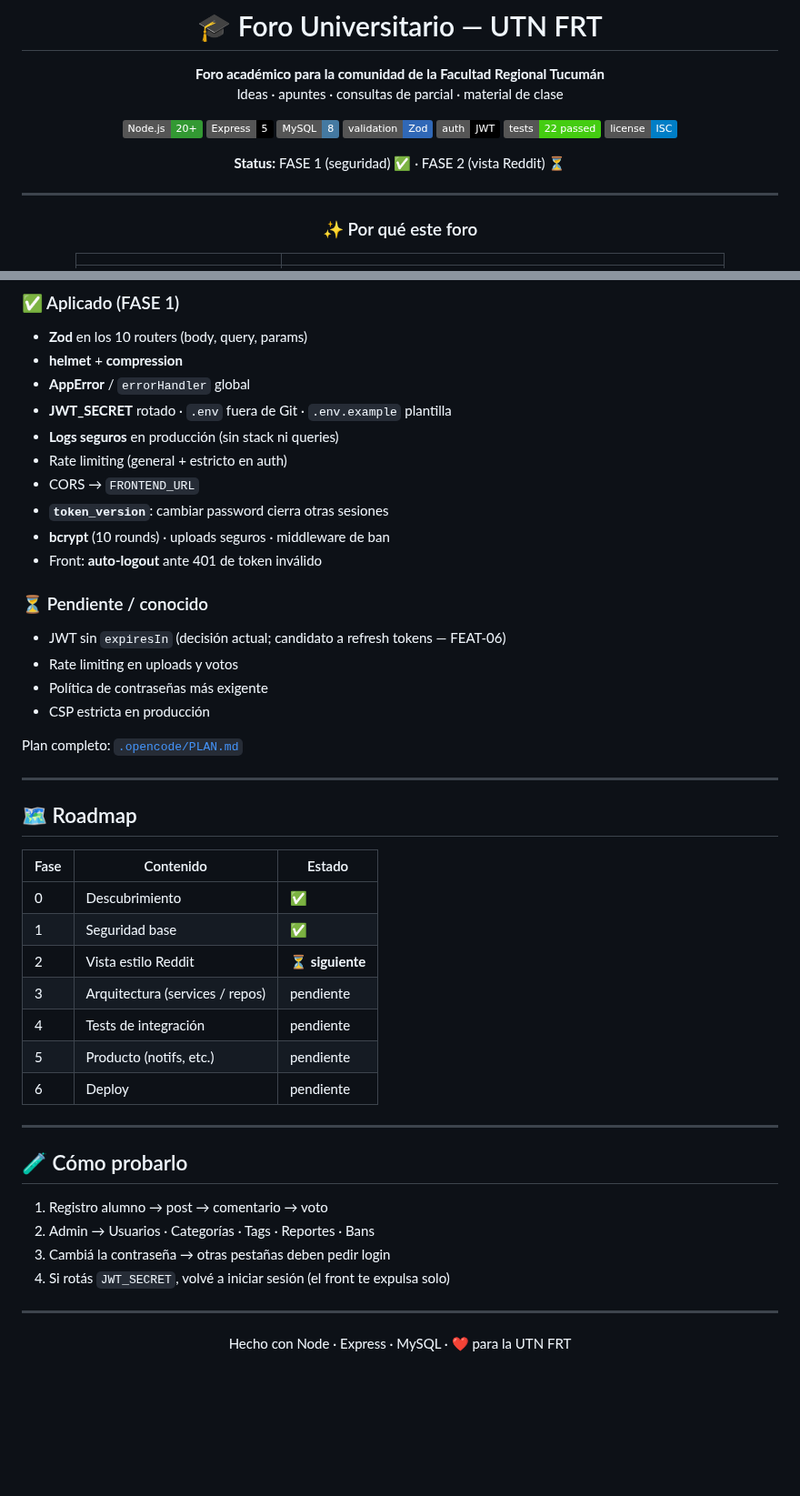
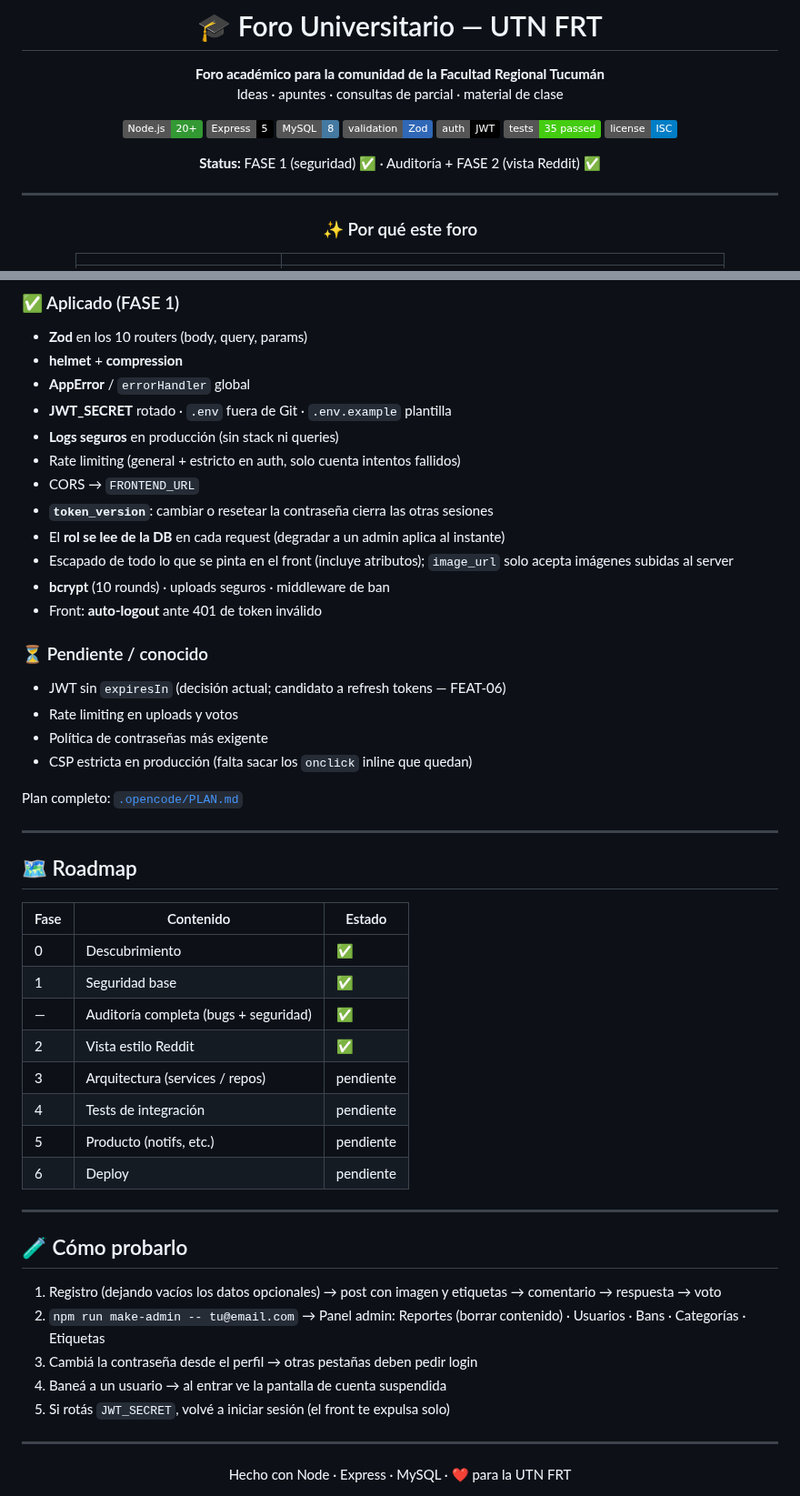
Before and after one commit to Fumacio/Proyecto-foro-universitario, a Markdown page: README.md, 2 parts joined by grey strips. Shown at 91% size. Rendered like a GitHub page; badges without logos; blank space fills up the shorter version.

```diff
--- a/README.md
+++ b/README.md
@@ -10,10 +10,10 @@ Ideas · apuntes · consultas de parcial · material de clase
 [![MySQL](https://img.shields.io/badge/MySQL-8-4479A1?logo=mysql&logoColor=white)](https://www.mysql.com/)
 [![Zod](https://img.shields.io/badge/validation-Zod-3068B7?logo=zod&logoColor=white)](https://zod.dev/)
 [![JWT](https://img.shields.io/badge/auth-JWT-black?logo=json-web-tokens)](https://jwt.io/)
-[![Tests](https://img.shields.io/badge/tests-22%20passed-brightgreen)](#-cómo-probarlo)
+[![Tests](https://img.shields.io/badge/tests-35%20passed-brightgreen)](#-cómo-probarlo)
 [![License](https://img.shields.io/badge/license-ISC-blue.svg)](LICENSE)
 
-**Status:** FASE 1 (seguridad) ✅ · FASE 2 (vista Reddit) ⏳
+**Status:** FASE 1 (seguridad) ✅ · Auditoría + FASE 2 (vista Reddit) ✅
 
 </div>
 
@@ -163,9 +186,11 @@ En dev, los `AppError` pueden traer `details` (campo → mensaje Zod).
 - **AppError** / `errorHandler` global
 - **JWT_SECRET** rotado · `.env` fuera de Git · `.env.example` plantilla
 - **Logs seguros** en producción (sin stack ni queries)
-- Rate limiting (general + estricto en auth)
+- Rate limiting (general + estricto en auth, solo cuenta intentos fallidos)
 - CORS → `FRONTEND_URL`
-- **`token_version`**: cambiar password cierra otras sesiones
+- **`token_version`**: cambiar o resetear la contraseña cierra las otras sesiones
+- El **rol se lee de la DB** en cada request (degradar a un admin aplica al instante)
+- Escapado de todo lo que se pinta en el front (incluye atributos); `image_url` solo acepta imágenes subidas al server
 - **bcrypt** (10 rounds) · uploads seguros · middleware de ban
 - Front: **auto-logout** ante 401 de token inválido
 
@@ -174,7 +199,7 @@ En dev, los `AppError` pueden traer `details` (campo → mensaje Zod).
 - JWT sin `expiresIn` (decisión actual; candidato a refresh tokens — FEAT-06)
 - Rate limiting en uploads y votos
 - Política de contraseñas más exigente
-- CSP estricta en producción
+- CSP estricta en producción (falta sacar los `onclick` inline que quedan)
 
 Plan completo: [`.opencode/PLAN.md`](.opencode/PLAN.md)
 
@@ -186,7 +211,8 @@ Plan completo: [`.opencode/PLAN.md`](.opencode/PLAN.md)
 |------|-----------|--------|
 | 0 | Descubrimiento | ✅ |
 | 1 | Seguridad base | ✅ |
-| 2 | Vista estilo Reddit | ⏳ **siguiente** |
+| — | Auditoría completa (bugs + seguridad) | ✅ |
+| 2 | Vista estilo Reddit | ✅ |
 | 3 | Arquitectura (services / repos) | pendiente |
 | 4 | Tests de integración | pendiente |
 | 5 | Producto (notifs, etc.) | pendiente |
@@ -196,10 +222,11 @@ Plan completo: [`.opencode/PLAN.md`](.opencode/PLAN.md)
 
 ## 🧪 Cómo probarlo
 
-1. Registro alumno → post → comentario → voto
-2. Admin → Usuarios · Categorías · Tags · Reportes · Bans
-3. Cambiá la contraseña → otras pestañas deben pedir login
-4. Si rotás `JWT_SECRET`, volvé a iniciar sesión (el front te expulsa solo)
+1. Registro (dejando vacíos los datos opcionales) → post con imagen y etiquetas → comentario → respuesta → voto
+2. `npm run make-admin -- tu@email.com` → Panel admin: Reportes (borrar contenido) · Usuarios · Bans · Categorías · Etiquetas
+3. Cambiá la contraseña desde el perfil → otras pestañas deben pedir login
+4. Baneá a un usuario → al entrar ve la pantalla de cuenta suspendida
+5. Si rotás `JWT_SECRET`, volvé a iniciar sesión (el front te expulsa solo)
 
 ---
 
```
Also changed, not shown: other parts of README.md (+31 -8 lines), .opencode/PLAN.md (+9 -3 lines), docs/screenshots/admin.png (added), docs/screenshots/inicio.png (added), docs/screenshots/post.png (added).
